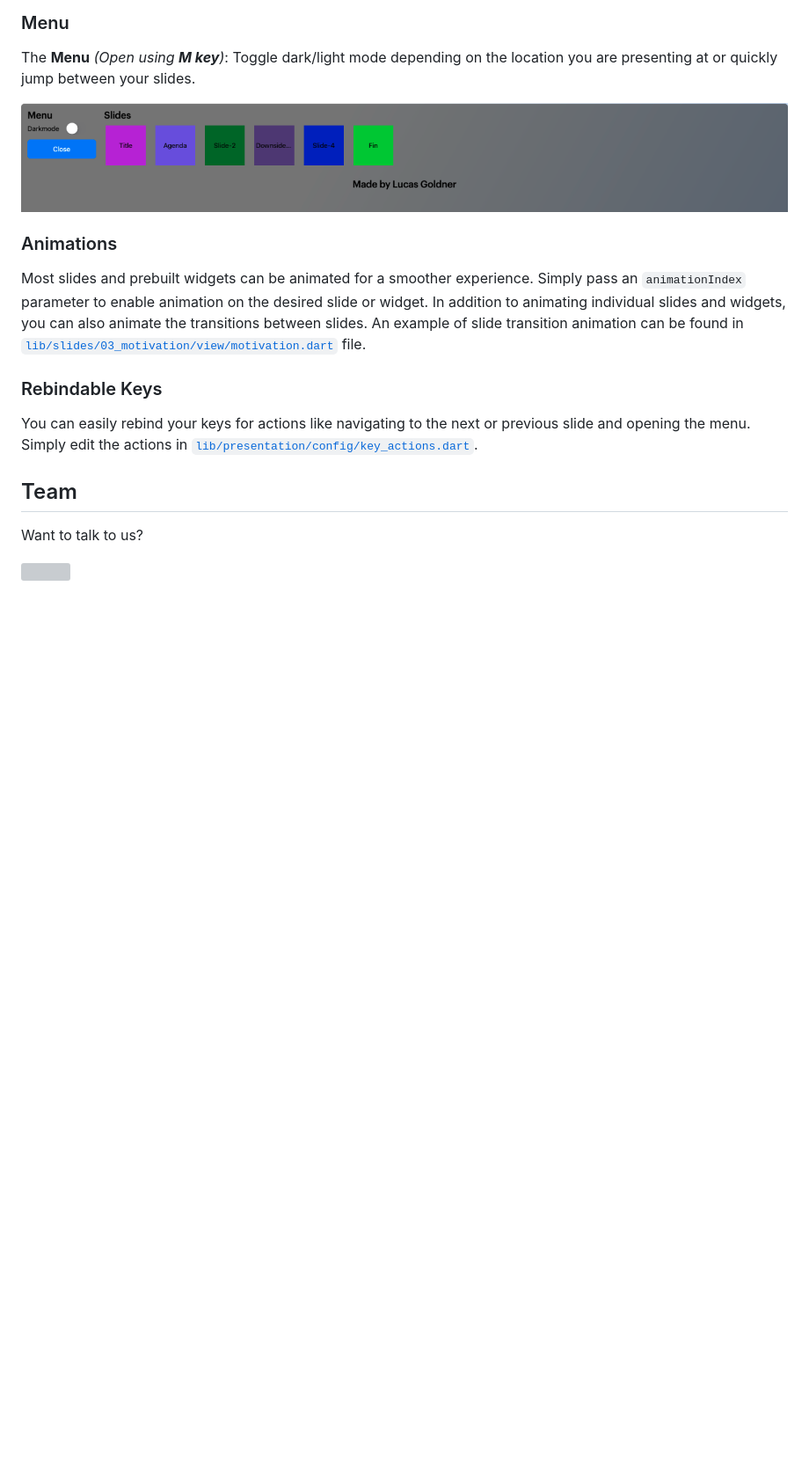
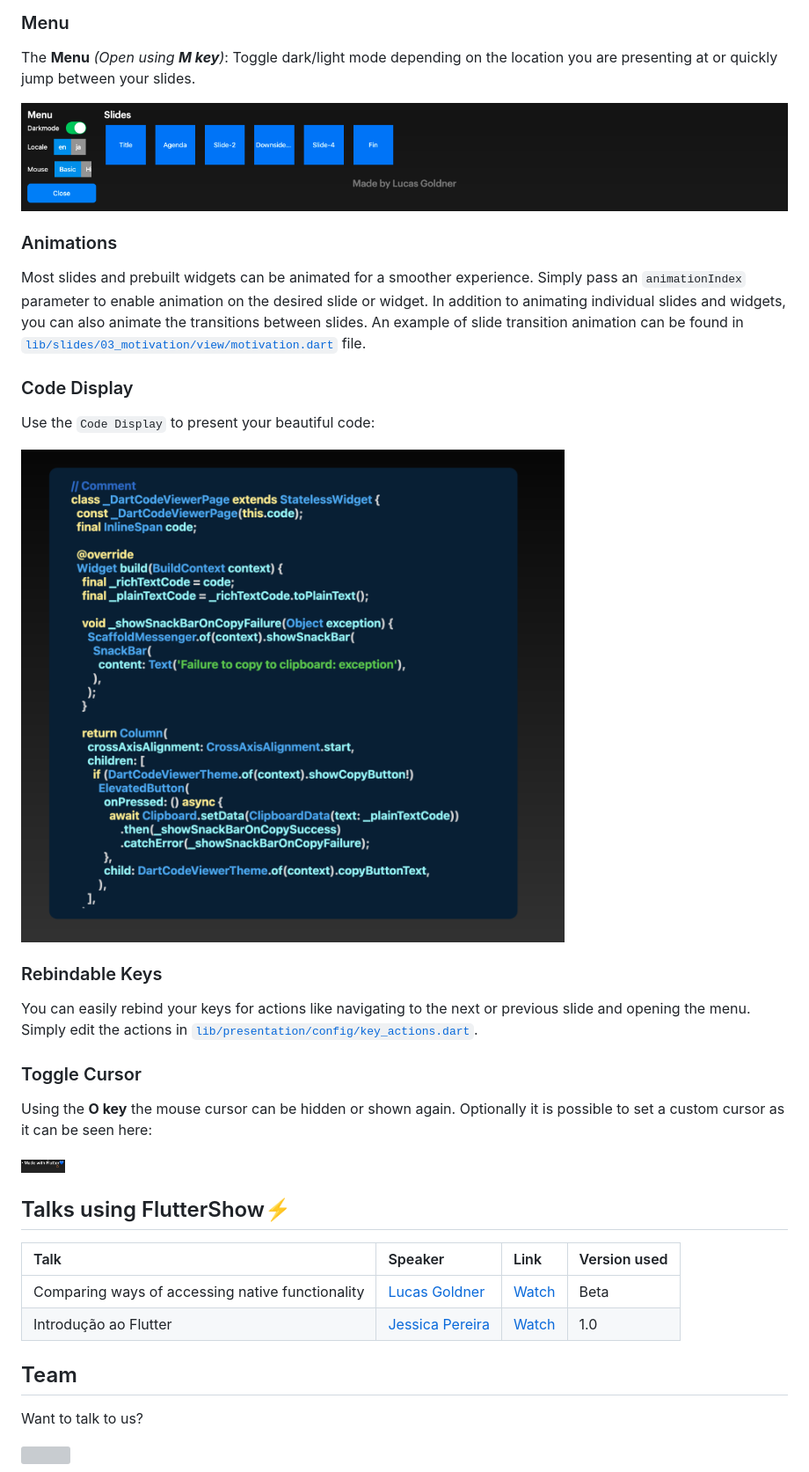
Before and after one commit to lucas-goldner/FlutterShow, a Markdown page: README.md, the part around the change. Shown: that part at 88% size. GitHub-like rendering; pictures changed too: docs/images/code_display.png (added), docs/images/custom_cursor.png (added), docs/images/menu.png; blank space fills up the shorter version; grey boxes are pictures that could not be loaded.

Commit message:
doc: Update documentation

```diff
--- a/README.md
+++ b/README.md
@@ -69,9 +69,28 @@ The **Menu** _(Open using **M key**)_: Toggle dark/light mode depending on the l
 Most slides and prebuilt widgets can be animated for a smoother experience. Simply pass an `animationIndex` parameter to enable animation on the desired slide or widget.
 In addition to animating individual slides and widgets, you can also animate the transitions between slides. An example of slide transition animation can be found in [`lib/slides/03_motivation/view/motivation.dart`](lib/slides/03_motivation/view/motivation.dart) file.
 
+### Code Display
+
+Use the `Code Display` to present your beautiful code:
+
+![Code Display](docs/images/code_display.png)
+
 ### Rebindable Keys
 
 You can easily rebind your keys for actions like navigating to the next or previous slide and opening the menu. Simply edit the actions in [`lib/presentation/config/key_actions.dart`](lib/presentation/config/key_actions.dart).
+
+### Toggle Cursor
+
+Using the **O key** the mouse cursor can be hidden or shown again. Optionally it is possible to set a custom cursor as it can be seen here:
+
+<img src='docs/images/custom_cursor.png' alt="Code Display" width='50'>
+
+## Talks using FlutterShow⚡️
+
+| Talk                                             | Speaker                                           | Link                                                                                           | Version used |
+| :----------------------------------------------- | :------------------------------------------------ | :--------------------------------------------------------------------------------------------- | :----------- |
+| Comparing ways of accessing native functionality | [Lucas Goldner](https://twitter.com/LucasGoldner) | [Watch](https://www.droidcon.com/2023/08/07/comparing-ways-of-accessing-native-functionality/) | Beta         |
+| Introdução ao Flutter                            | [Jessica Pereira](https://twitter.com/Jeeh__XuXu) | [Watch](https://www.youtube.com/live/9GLDOE9SDrM?feature=share&t=551)                          | 1.0          |
 
 ## Team
 
```
Also changed, not shown: 1 other file.
